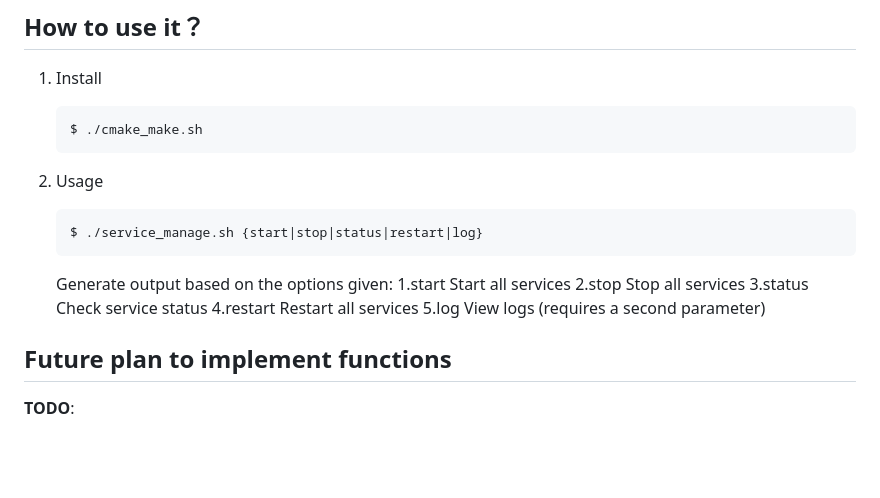
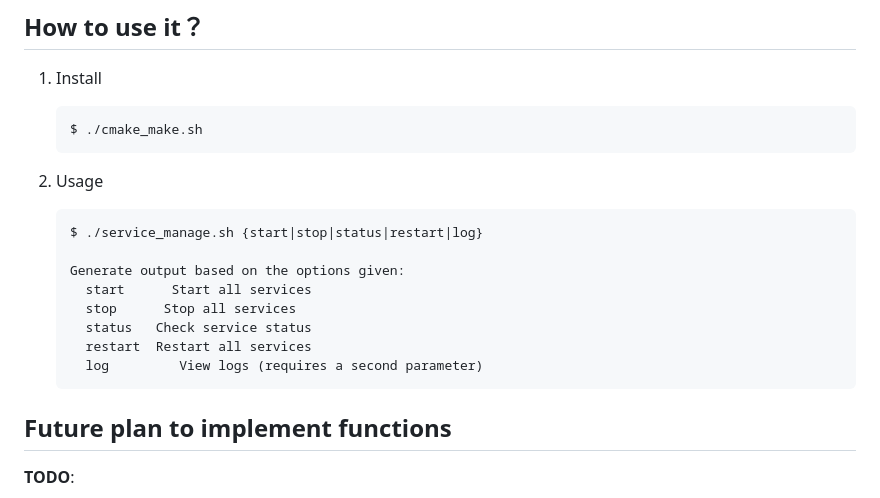
Before and after one commit to ClarkY0505/DataStorage, a Markdown page: README.md, the part around the change. Drawn GitHub-style; blank space fills up the shorter version.

Commit message:
Instructions and Usage

````diff
--- a/README.md
+++ b/README.md
@@ -141,14 +141,15 @@ At present, a basic function of data storage has been implemented.
 
    ```shell
    $ ./service_manage.sh {start|stop|status|restart|log}
+
+   Generate output based on the options given:
+     start      Start all services
+     stop      Stop all services
+     status   Check service status
+     restart  Restart all services
+     log         View logs (requires a second parameter)
    ```
 
-   Generate output based on the options given:
-   1.start       Start all services
-   2.stop        Stop all services
-   3.status      Check service status
-   4.restart     Restart all services
-   5.log         View logs (requires a second parameter)
 
 ## **Future plan to implement functions**
 
````
